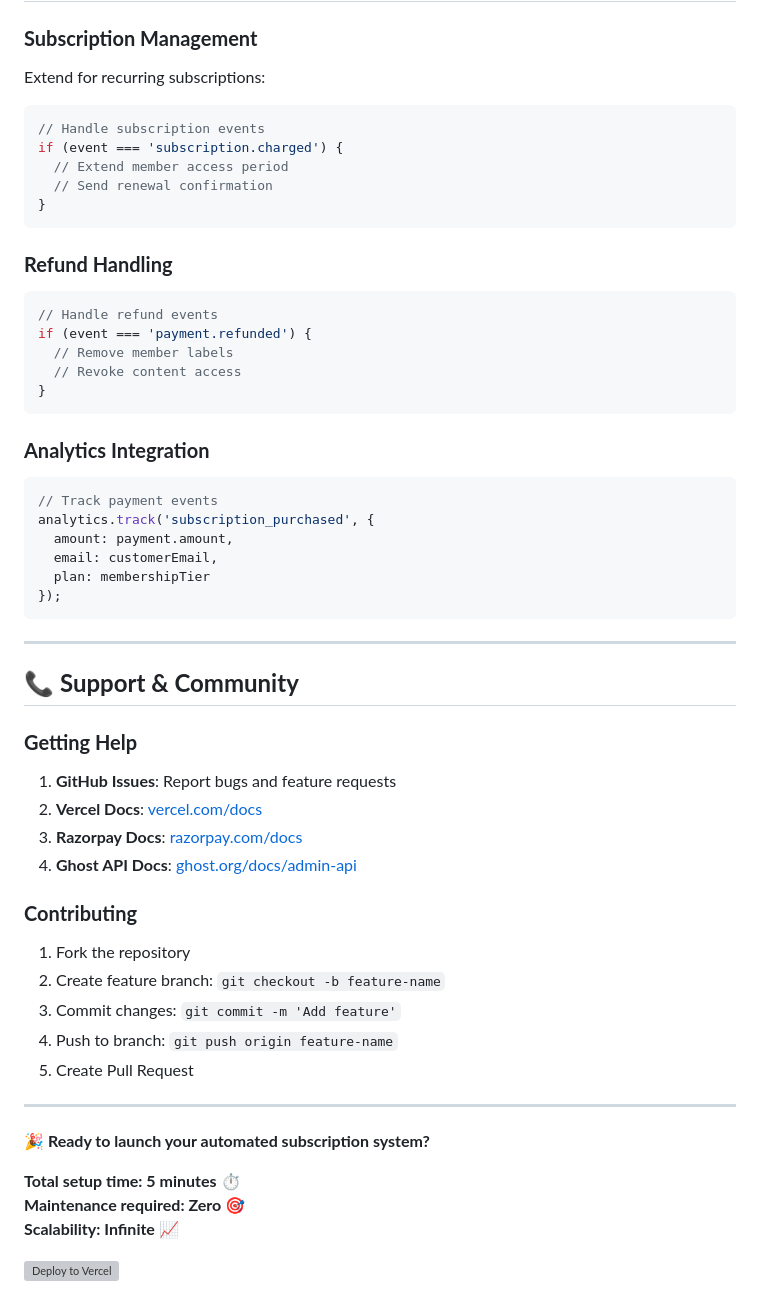
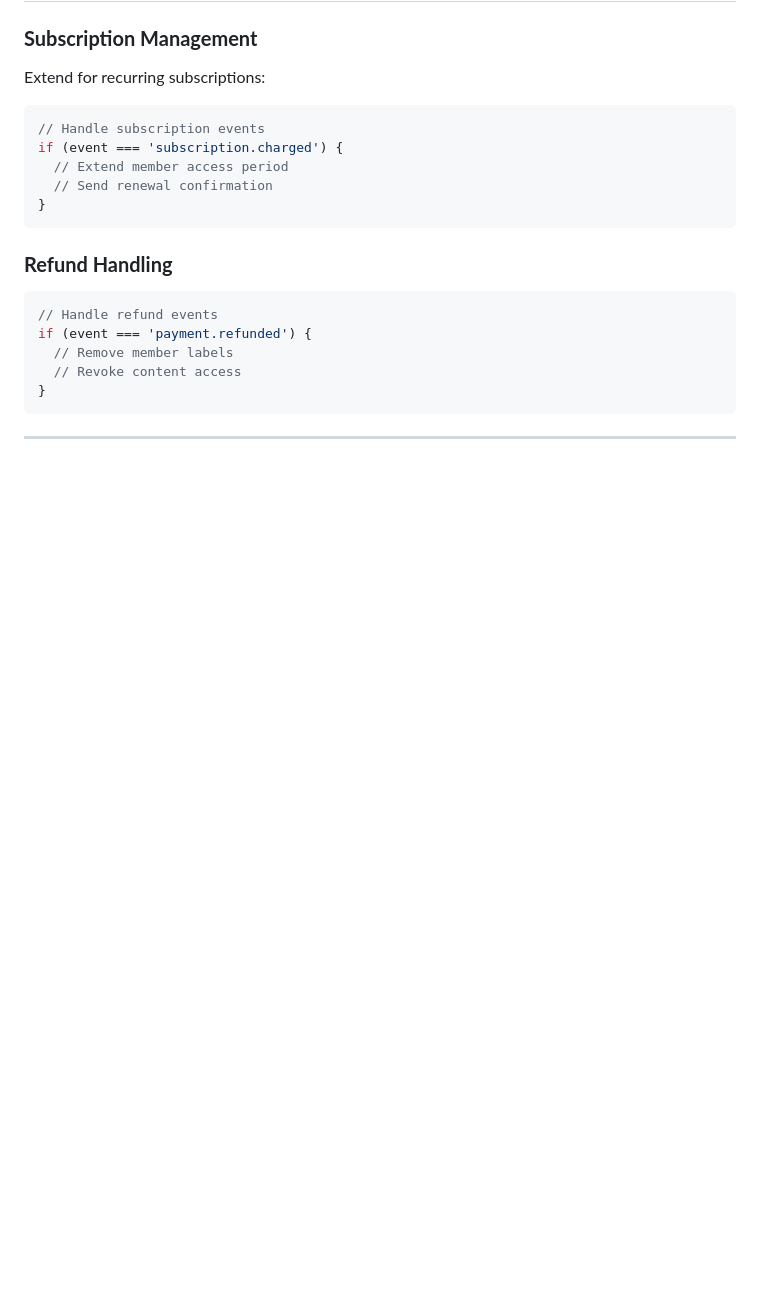
Before and after one commit to bilalashraf-razor/ghost-razorpay-vercel, a Markdown page: README.md, the part around one of its changes. Drawn GitHub-style; blank space fills up the shorter version; grey boxes are pictures that could not be loaded.

````diff
--- a/README.md
+++ b/README.md
@@ -255,39 +153,4 @@ if (event === 'payment.refunded') {
 }
 ```
 
-### **Analytics Integration**
-```javascript
-// Track payment events
-analytics.track('subscription_purchased', {
-  amount: payment.amount,
-  email: customerEmail,
-  plan: membershipTier
-});
-```
-
 ---
-
-## 📞 **Support & Community**
-
-### **Getting Help**
-1. **GitHub Issues**: Report bugs and feature requests
-2. **Vercel Docs**: [vercel.com/docs](https://vercel.com/docs)
-3. **Razorpay Docs**: [razorpay.com/docs](https://razorpay.com/docs)
-4. **Ghost API Docs**: [ghost.org/docs/admin-api](https://ghost.org/docs/admin-api)
-
-### **Contributing**
-1. Fork the repository
-2. Create feature branch: `git checkout -b feature-name`
-3. Commit changes: `git commit -m 'Add feature'`
-4. Push to branch: `git push origin feature-name`
-5. Create Pull Request
-
----
-
-**🎉 Ready to launch your automated subscription system?**
-
-**Total setup time: 5 minutes** ⏱️
-**Maintenance required: Zero** 🎯
-**Scalability: Infinite** 📈
-
-[![Deploy to Vercel](https://vercel.com/button)](https://vercel.com/new/clone?repository-url=https://github.com/yourusername/ghost-razorpay-vercel)
````
Also changed, not shown: other parts of README.md (+11 -113 lines).
